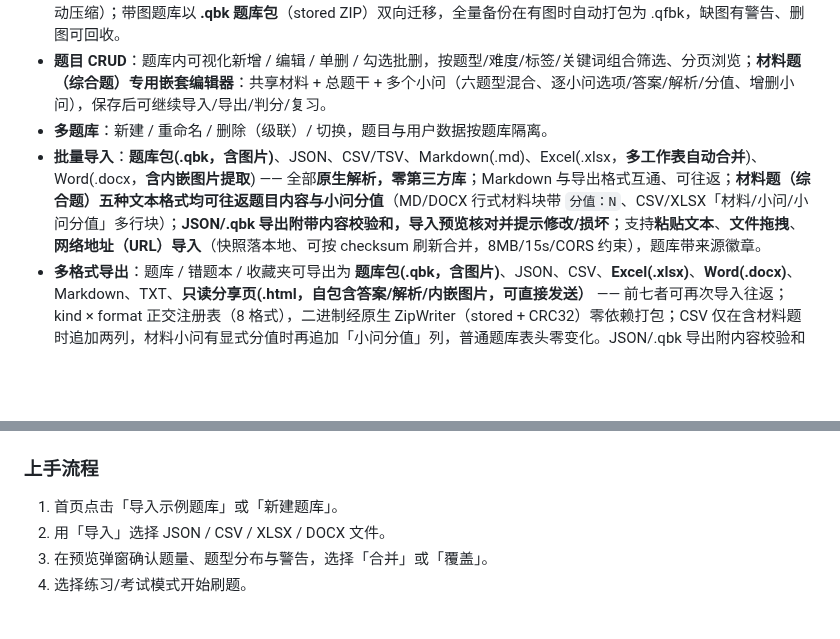
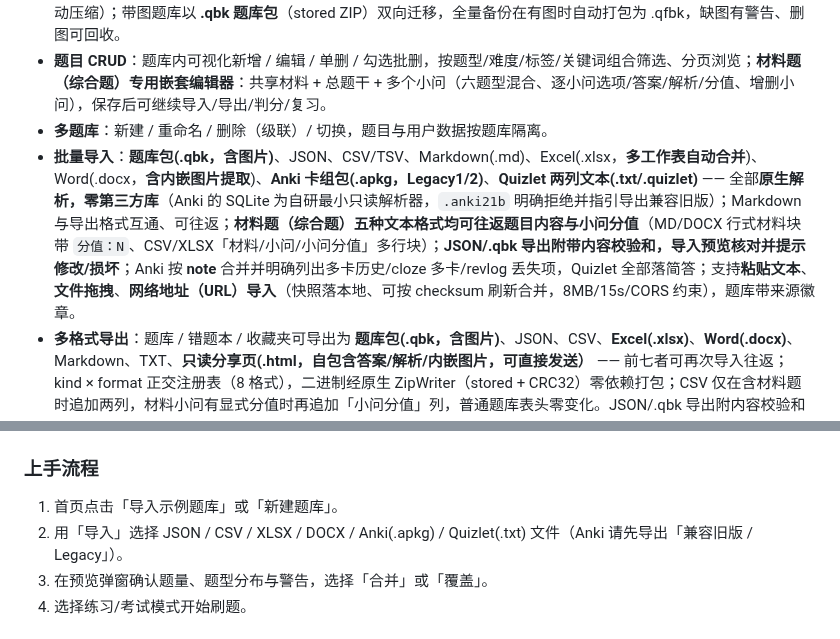
Before and after one commit to idcu/qforge, a Markdown page: README.md, 2 parts joined by grey strips. GitHub-like rendering; blank space fills up the shorter version.

Commit message:
docs(importers): README 补充 Anki/Quizlet 导入来源与上手步骤

```diff
--- a/README.md
+++ b/README.md
@@ -14,7 +14,7 @@
 - **图片题**：题干/选项/解析可插图，图片字节存 **IndexedDB**（不占 5MB localStorage 配额、内容哈希去重、JPEG 自动压缩）；带图题库以 **.qbk 题库包**（stored ZIP）双向迁移，全量备份在有图时自动打包为 .qfbk，缺图有警告、删图可回收。
 - **题目 CRUD**：题库内可视化新增 / 编辑 / 单删 / 勾选批删，按题型/难度/标签/关键词组合筛选、分页浏览；**材料题（综合题）专用嵌套编辑器**：共享材料 + 总题干 + 多个小问（六题型混合、逐小问选项/答案/解析/分值、增删小问），保存后可继续导入/导出/判分/复习。
 - **多题库**：新建 / 重命名 / 删除（级联）/ 切换，题目与用户数据按题库隔离。
-- **批量导入**：**题库包(.qbk，含图片)**、JSON、CSV/TSV、Markdown(.md)、Excel(.xlsx，**多工作表自动合并**)、Word(.docx，**含内嵌图片提取**) —— 全部**原生解析，零第三方库**；Markdown 与导出格式互通、可往返；**材料题（综合题）五种文本格式均可往返题目内容与小问分值**（MD/DOCX 行式材料块带 `分值：N`、CSV/XLSX「材料/小问/小问分值」多行块）；**JSON/.qbk 导出附带内容校验和，导入预览核对并提示修改/损坏**；支持**粘贴文本**、**文件拖拽**、**网络地址（URL）导入**（快照落本地、可按 checksum 刷新合并，8MB/15s/CORS 约束），题库带来源徽章。
+- **批量导入**：**题库包(.qbk，含图片)**、JSON、CSV/TSV、Markdown(.md)、Excel(.xlsx，**多工作表自动合并**)、Word(.docx，**含内嵌图片提取**)、**Anki 卡组包(.apkg，Legacy1/2)**、**Quizlet 两列文本(.txt/.quizlet)** —— 全部**原生解析，零第三方库**（Anki 的 SQLite 为自研最小只读解析器，`.anki21b` 明确拒绝并指引导出兼容旧版）；Markdown 与导出格式互通、可往返；**材料题（综合题）五种文本格式均可往返题目内容与小问分值**（MD/DOCX 行式材料块带 `分值：N`、CSV/XLSX「材料/小问/小问分值」多行块）；**JSON/.qbk 导出附带内容校验和，导入预览核对并提示修改/损坏**；Anki 按 **note** 合并并明确列出多卡历史/cloze 多卡/revlog 丢失项，Quizlet 全部落简答；支持**粘贴文本**、**文件拖拽**、**网络地址（URL）导入**（快照落本地、可按 checksum 刷新合并，8MB/15s/CORS 约束），题库带来源徽章。
 - **多格式导出**：题库 / 错题本 / 收藏夹可导出为 **题库包(.qbk，含图片)**、JSON、CSV、**Excel(.xlsx)**、**Word(.docx)**、Markdown、TXT、**只读分享页(.html，自包含答案/解析/内嵌图片，可直接发送）** —— 前七者可再次导入往返；kind × format 正交注册表（8 格式），二进制经原生 ZipWriter（stored + CRC32）零依赖打包；CSV 仅在含材料题时追加两列，材料小问有显式分值时再追加「小问分值」列，普通题库表头零变化。JSON/.qbk 导出附内容校验和（导入预览核对，非密码学签名）。分享页已做**真实浏览器验收**：标题/题数/答案/公式 `inline-flex` 排版正确、无控制台错误、源码无 `<script>`。
 - **分发题包（.qbk + manifest.json）**：题库可一键导出「分发题包」——在既有题库包内追加约 **300 B** 的清单（题包 id / 版本 / 题数 / 内容校验和 / 可选作者·描述），收到方用文件或 URL 导入即可；预览显示题包版本与**清单校验和一致/不一致**（不一致只警告不阻断）。**同一题包 id+版本再次导入**会弹窗明确选择**覆盖 / 并存 / 跳过**（并存按 contentHash 去重），同 id 新版本只提示版本变化，**不静默产生重复题目**；旧的无清单 `.qbk` 行为完全不变。导出前可「只读预览」（复用分享页，本地打开、不联网、不上传）。
 - **选项与小问乱序**：练习/考试时单选/多选/不定项选项随机排列、答案自动重映射；**材料题可整题小问乱序**（作答/判分按新下标对齐，contentHash 与错题/收藏/复习键不变），两者均只影响当次作答，不改库存数据。
@@ -46,7 +46,7 @@ node scripts/serve.mjs        # 默认 http://127.0.0.1:8777（[port] [host] 或
 
 ### 上手流程
 1. 首页点击「导入示例题库」或「新建题库」。
-2. 用「导入」选择 JSON / CSV / XLSX / DOCX 文件。
+2. 用「导入」选择 JSON / CSV / XLSX / DOCX / Anki(.apkg) / Quizlet(.txt) 文件（Anki 请先导出「兼容旧版 / Legacy」）。
 3. 在预览弹窗确认题量、题型分布与警告，选择「合并」或「覆盖」。
 4. 选择练习/考试模式开始刷题。
 
```
